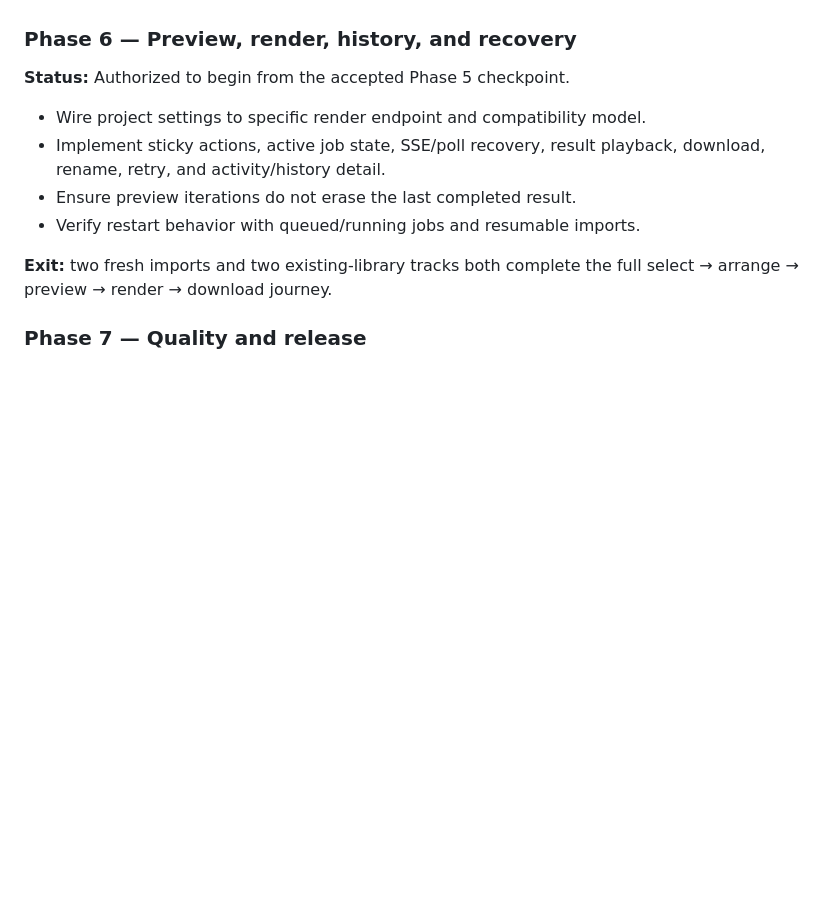
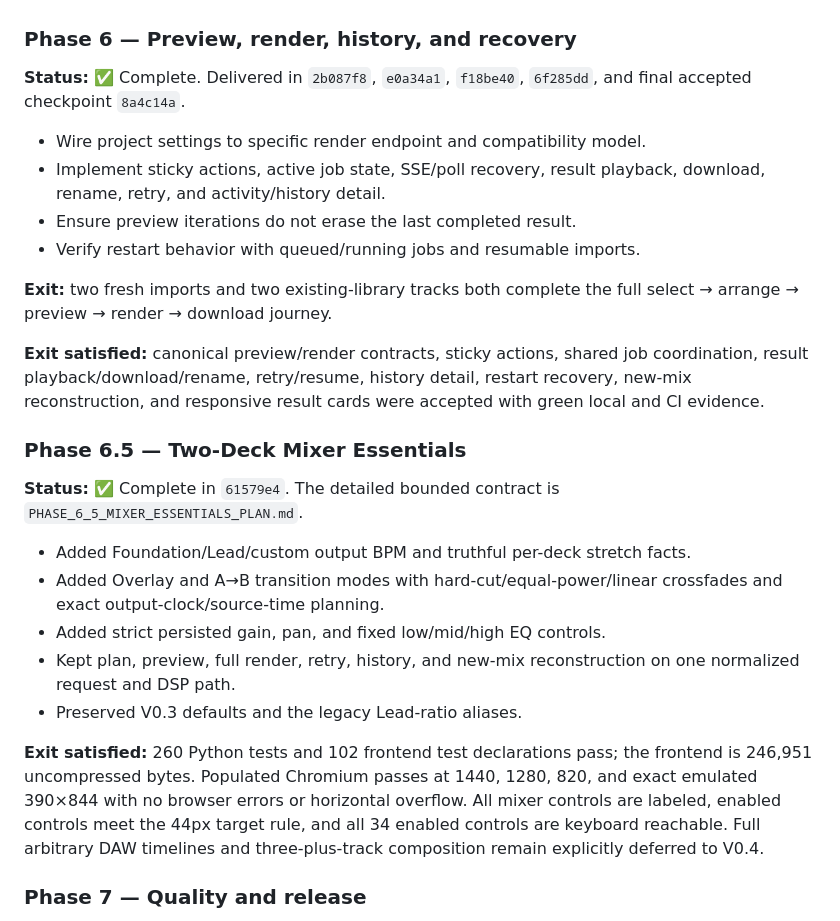
Before and after one commit to 888noonie/2become1, a Markdown page: V0.3_IMPLEMENTATION_PLAN.md, the part around the change. GitHub-like rendering; blank space fills up the shorter version.

Commit message:
Record Phase 6.5 acceptance checkpoint

```diff
--- a/V0.3_IMPLEMENTATION_PLAN.md
+++ b/V0.3_IMPLEMENTATION_PLAN.md
@@ -567,7 +567,8 @@ horizontal overflow. Phase 6 is authorized.
 
 ### Phase 6 — Preview, render, history, and recovery
 
-**Status:** Authorized to begin from the accepted Phase 5 checkpoint.
+**Status:** ✅ Complete. Delivered in `2b087f8`, `e0a34a1`, `f18be40`,
+`6f285dd`, and final accepted checkpoint `8a4c14a`.
 
 - Wire project settings to specific render endpoint and compatibility model.
 - Implement sticky actions, active job state, SSE/poll recovery, result playback,
@@ -577,6 +578,31 @@ horizontal overflow. Phase 6 is authorized.
 
 **Exit:** two fresh imports and two existing-library tracks both complete the
 full select → arrange → preview → render → download journey.
+
+**Exit satisfied:** canonical preview/render contracts, sticky actions, shared
+job coordination, result playback/download/rename, retry/resume, history
+detail, restart recovery, new-mix reconstruction, and responsive result cards
+were accepted with green local and CI evidence.
+
+### Phase 6.5 — Two-Deck Mixer Essentials
+
+**Status:** ✅ Complete in `61579e4`. The detailed bounded contract is
+`PHASE_6_5_MIXER_ESSENTIALS_PLAN.md`.
+
+- Added Foundation/Lead/custom output BPM and truthful per-deck stretch facts.
+- Added Overlay and A→B transition modes with hard-cut/equal-power/linear
+  crossfades and exact output-clock/source-time planning.
+- Added strict persisted gain, pan, and fixed low/mid/high EQ controls.
+- Kept plan, preview, full render, retry, history, and new-mix reconstruction
+  on one normalized request and DSP path.
+- Preserved V0.3 defaults and the legacy Lead-ratio aliases.
+
+**Exit satisfied:** 260 Python tests and 102 frontend test declarations pass;
+the frontend is 246,951 uncompressed bytes. Populated Chromium passes at 1440,
+1280, 820, and exact emulated 390×844 with no browser errors or horizontal
+overflow. All mixer controls are labeled, enabled controls meet the 44px target
+rule, and all 34 enabled controls are keyboard reachable. Full arbitrary DAW
+timelines and three-plus-track composition remain explicitly deferred to V0.4.
 
 ### Phase 7 — Quality and release
 
```
Also changed, not shown: CODEX.md (+22 -21 lines).
